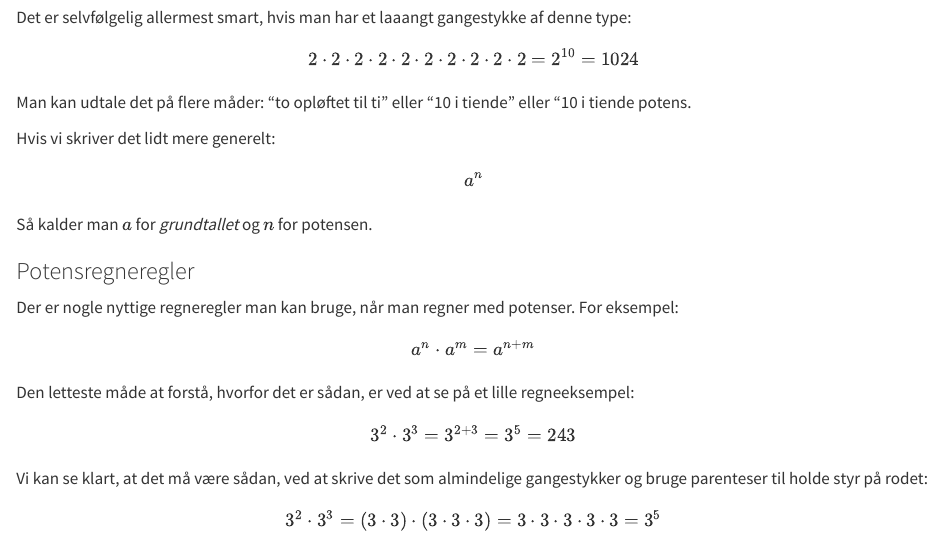
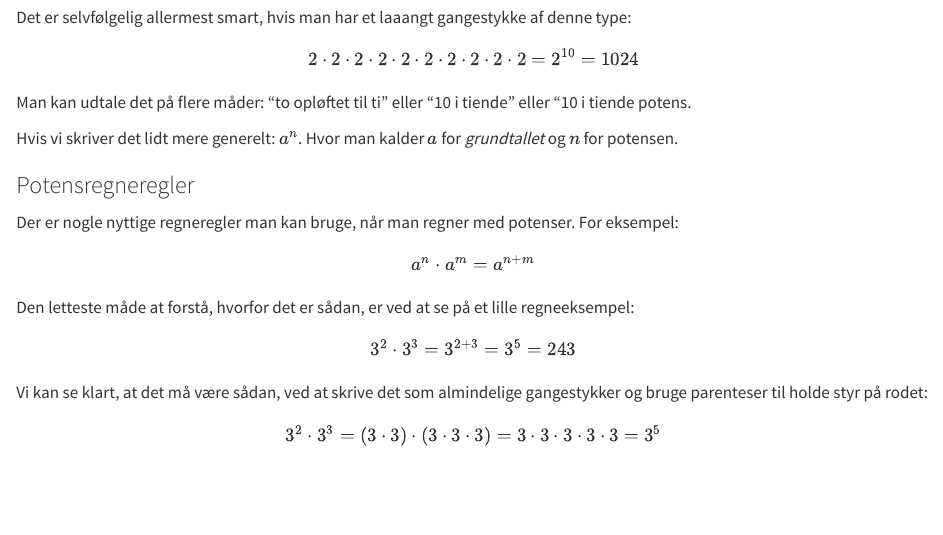
Before and after one commit to lassehjorthmadsen/hyggematematik, a Quarto document (potenser-rodder.qmd): the page in a window 1100 px wide, from 400 px down. Rendered offline with R 4.5, knitr and Pandoc in place of Quarto, with nearby package versions.

Commit message:
lille rettelse

```diff
--- a/potenser-rodder.qmd
+++ b/potenser-rodder.qmd
@@ -20,10 +20,7 @@ $$ 2 \cdot 2 \cdot 2 \cdot 2 \cdot 2 \cdot 2 \cdot 2 \cdot 2 \cdot 2 \cdot 2= 2^
 
 Man kan udtale det på flere måder: "to opløftet til ti" eller "10 i tiende" eller "10 i tiende potens.
 
-Hvis vi skriver det lidt mere generelt:
-
-$$ a^n $$
-Så kalder man $a$ for *grundtallet* og $n$ for potensen.
+Hvis vi skriver det lidt mere generelt: $a^n$. Hvor man kalder $a$ for *grundtallet* og $n$ for potensen.
 
 ### Potensregneregler
 
```
